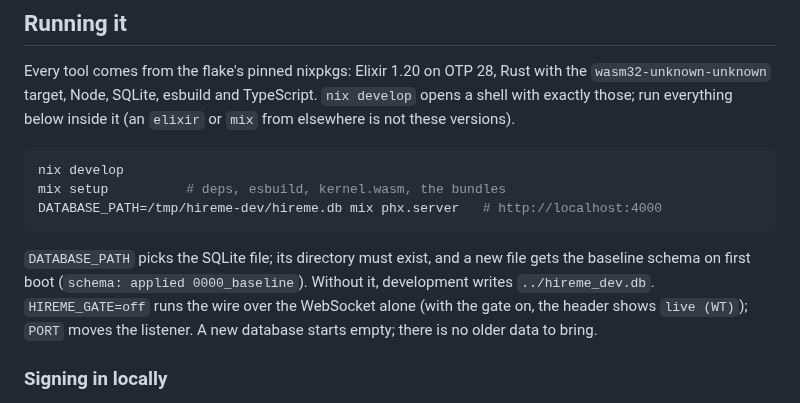
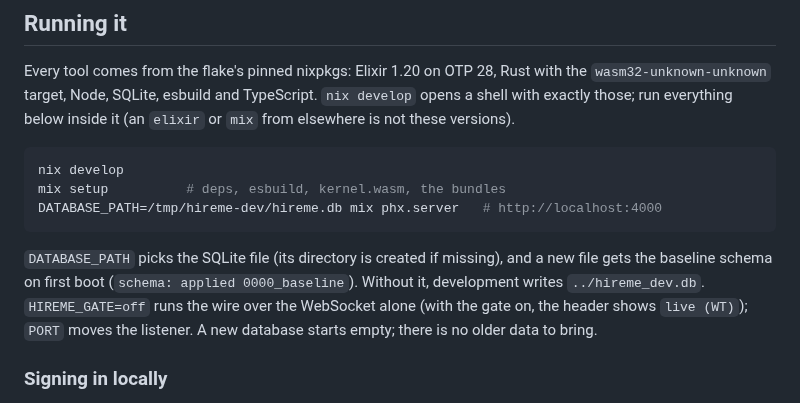
Before and after one commit to anghel4d/hireme, a Markdown page: README.md, the part around the change. Rendered like a GitHub page.

Commit message:
docs: DATABASE_PATH's directory is created if missing (the re-walk showed it)

````diff
--- a/README.md
+++ b/README.md
@@ -72,9 +72,9 @@ mix setup          # deps, esbuild, kernel.wasm, the bundles
 DATABASE_PATH=/tmp/hireme-dev/hireme.db mix phx.server   # http://localhost:4000
 ```
 
-`DATABASE_PATH` picks the SQLite file; its directory must exist, and a new
-file gets the baseline schema on first boot (`schema: applied
-0000_baseline`). Without it, development writes `../hireme_dev.db`.
+`DATABASE_PATH` picks the SQLite file (its directory is created if
+missing), and a new file gets the baseline schema on first boot (`schema:
+applied 0000_baseline`). Without it, development writes `../hireme_dev.db`.
 `HIREME_GATE=off` runs the wire over the WebSocket alone (with the gate on,
 the header shows `live (WT)`); `PORT` moves the listener. A new database
 starts empty; there is no older data to bring.
````
